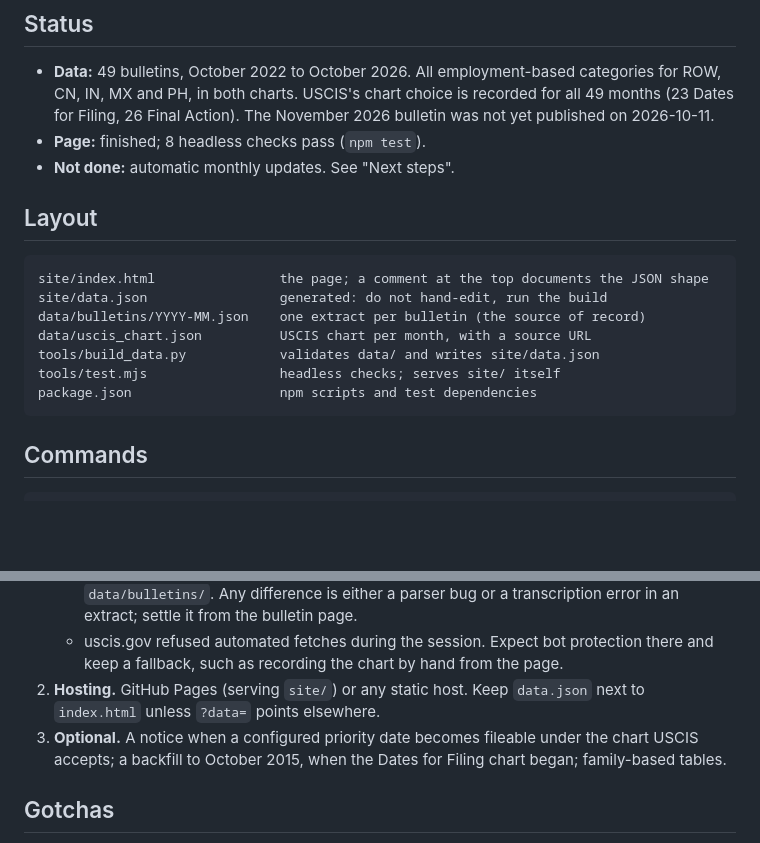
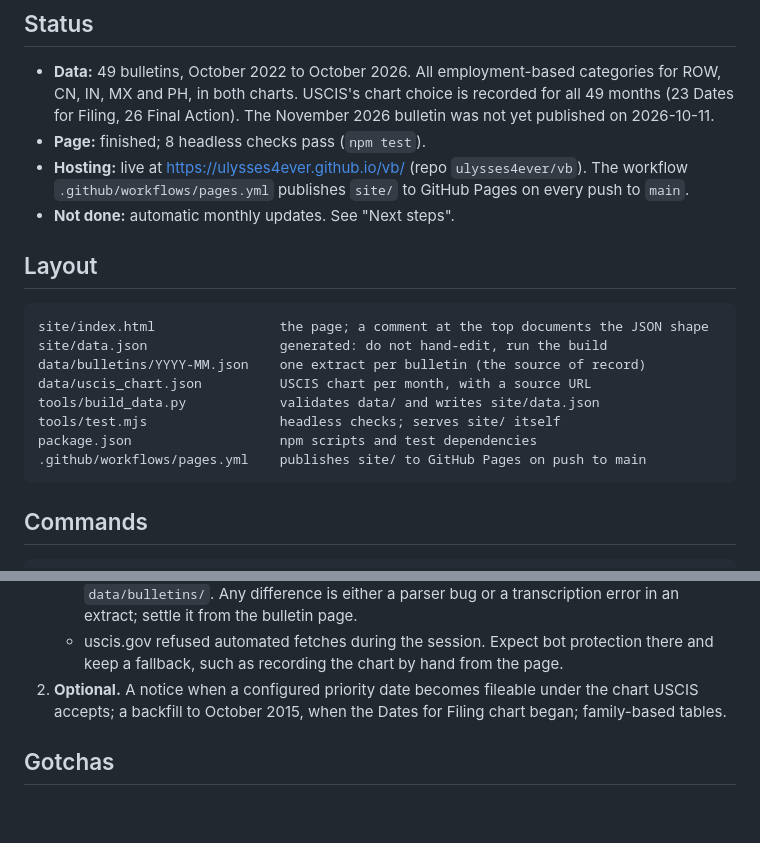
Before and after one commit to ulysses4ever/vb, a Markdown page: HANDOFF.md, 2 parts joined by grey strips. Rendered like a GitHub page; blank space fills up the shorter version.

Commit message:
HANDOFF: record the GitHub Pages site and its workflow
Co-Authored-By: Claude Opus 5.5 <noreply@anthropic.com>
Claude-Session: https://claude.ai/code/session_01W32yV6fs8pxSefwZmfNx4s

````diff
--- a/HANDOFF.md
+++ b/HANDOFF.md
@@ -22,6 +22,8 @@ No build step and no backend. Chart.js 4.4.1 loads from cdnjs; fonts load from G
   MX and PH, in both charts. USCIS's chart choice is recorded for all 49 months (23 Dates for Filing,
   26 Final Action). The November 2026 bulletin was not yet published on 2026-10-11.
 - **Page:** finished; 8 headless checks pass (`npm test`).
+- **Hosting:** live at https://ulysses4ever.github.io/vb/ (repo `ulysses4ever/vb`). The workflow
+  `.github/workflows/pages.yml` publishes `site/` to GitHub Pages on every push to `main`.
 - **Not done:** automatic monthly updates. See "Next steps".
 
 ## Layout
@@ -34,6 +36,7 @@ data/uscis_chart.json          USCIS chart per month, with a source URL
 tools/build_data.py            validates data/ and writes site/data.json
 tools/test.mjs                 headless checks; serves site/ itself
 package.json                   npm scripts and test dependencies
+.github/workflows/pages.yml    publishes site/ to GitHub Pages on push to main
 ```
 
 ## Commands
@@ -152,9 +155,7 @@ Opening `index.html` straight from disk (`file://`) can't load `data.json`, beca
      bulletin page.
    - uscis.gov refused automated fetches during the session. Expect bot protection there and keep a
      fallback, such as recording the chart by hand from the page.
-2. **Hosting.** GitHub Pages (serving `site/`) or any static host. Keep `data.json` next to `index.html`
-   unless `?data=` points elsewhere.
-3. **Optional.** A notice when a configured priority date becomes fileable under the chart USCIS
+2. **Optional.** A notice when a configured priority date becomes fileable under the chart USCIS
    accepts; a backfill to October 2015, when the Dates for Filing chart began; family-based tables.
 
 ## Gotchas
````
